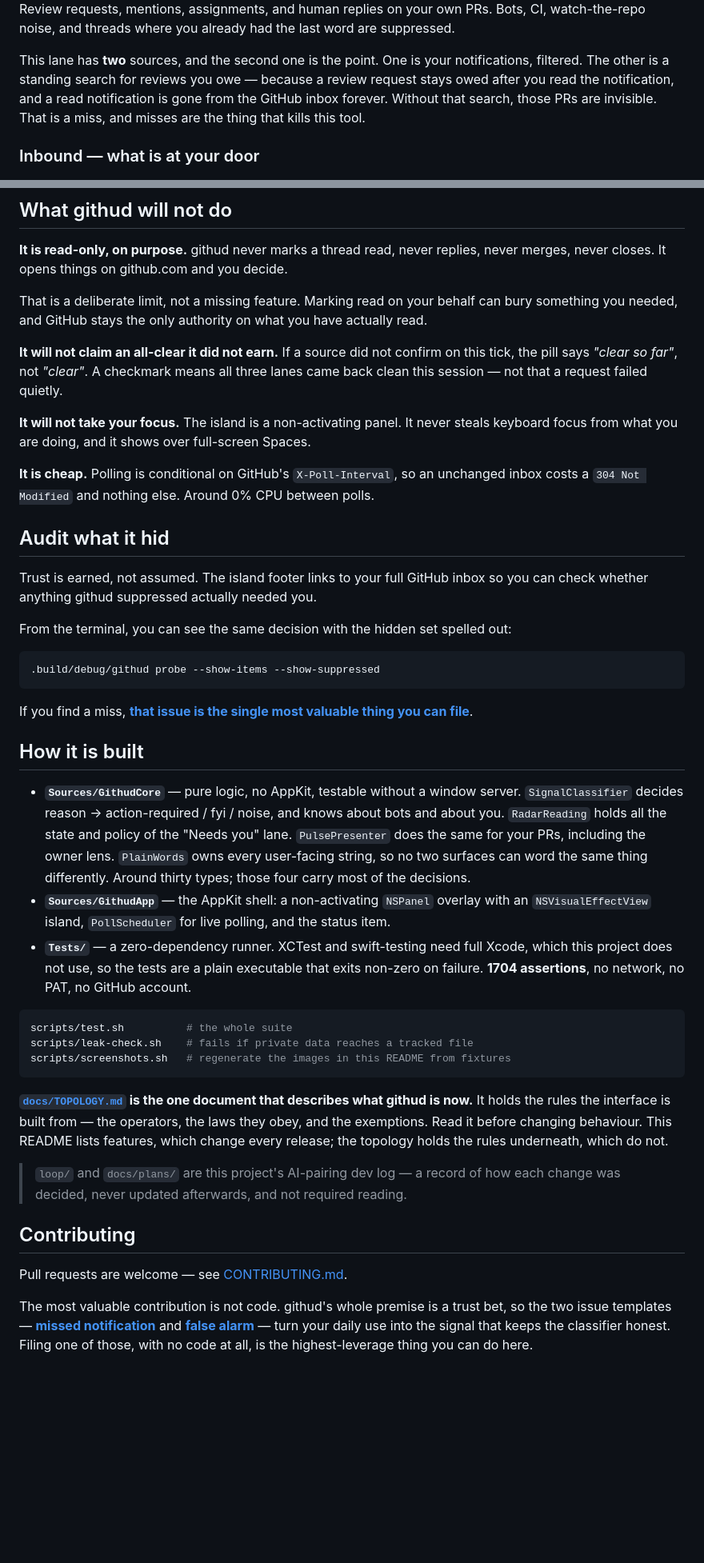
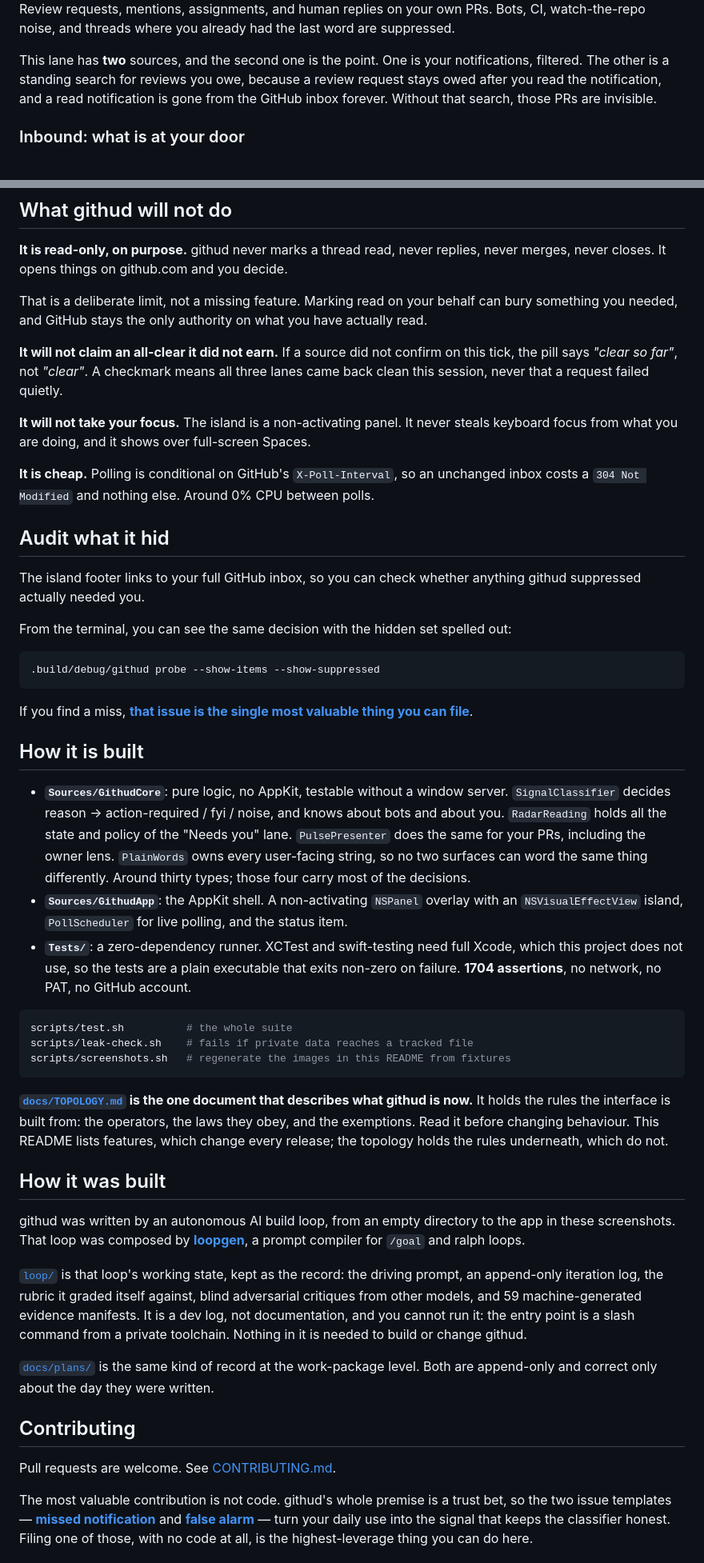
Before and after one commit to pro-vi/githud, a Markdown page: README.md, 2 parts joined by grey strips. Shown at 80% size. Drawn GitHub-style; blank space fills up the shorter version.

````diff
--- a/README.md
+++ b/README.md
@@ -46,12 +46,11 @@ Review requests, mentions, assignments, and human replies on your own PRs. Bots,
 watch-the-repo noise, and threads where you already had the last word are suppressed.
 
 This lane has **two** sources, and the second one is the point. One is your
-notifications, filtered. The other is a standing search for reviews you owe — because a
+notifications, filtered. The other is a standing search for reviews you owe, because a
 review request stays owed after you read the notification, and a read notification is
-gone from the GitHub inbox forever. Without that search, those PRs are invisible. That
-is a miss, and misses are the thing that kills this tool.
+gone from the GitHub inbox forever. Without that search, those PRs are invisible.
 
-### Inbound — what is at your door
+### Inbound: what is at your door
 
 <img src="docs/images/inbound.png" width="520" alt="The Inbound lane, longest wait first">
 
@@ -208,7 +207,7 @@ read.
 
 **It will not claim an all-clear it did not earn.** If a source did not confirm on this
 tick, the pill says *"clear so far"*, not *"clear"*. A checkmark means all three lanes
-came back clean this session — not that a request failed quietly.
+came back clean this session, never that a request failed quietly.
 
 **It will not take your focus.** The island is a non-activating panel. It never steals
 keyboard focus from what you are doing, and it shows over full-screen Spaces.
@@ -218,8 +217,8 @@ inbox costs a `304 Not Modified` and nothing else. Around 0% CPU between polls.
 
 ## Audit what it hid
 
-Trust is earned, not assumed. The island footer links to your full GitHub inbox so you
-can check whether anything githud suppressed actually needed you.
+The island footer links to your full GitHub inbox, so you can check whether anything
+githud suppressed actually needed you.
 
 From the terminal, you can see the same decision with the hidden set spelled out:
 
@@ -232,15 +231,15 @@ file**](.github/ISSUE_TEMPLATE/missed-notification.md).
 
 ## How it is built
 
-- **`Sources/GithudCore`** — pure logic, no AppKit, testable without a window server.
+- **`Sources/GithudCore`**: pure logic, no AppKit, testable without a window server.
   `SignalClassifier` decides reason → action-required / fyi / noise, and knows about
   bots and about you. `RadarReading` holds all the state and policy of the "Needs you"
   lane. `PulsePresenter` does the same for your PRs, including the owner lens.
   `PlainWords` owns every user-facing string, so no two surfaces can word the same
   thing differently. Around thirty types; those four carry most of the decisions.
-- **`Sources/GithudApp`** — the AppKit shell: a non-activating `NSPanel` overlay with an
+- **`Sources/GithudApp`**: the AppKit shell. A non-activating `NSPanel` overlay with an
   `NSVisualEffectView` island, `PollScheduler` for live polling, and the status item.
-- **`Tests/`** — a zero-dependency runner. XCTest and swift-testing need full Xcode,
+- **`Tests/`**: a zero-dependency runner. XCTest and swift-testing need full Xcode,
   which this project does not use, so the tests are a plain executable that exits
   non-zero on failure. **1704 assertions**, no network, no PAT, no GitHub account.
 
@@ -251,17 +250,30 @@ scripts/screenshots.sh   # regenerate the images in this README from fixtures
 ```
 
 **[`docs/TOPOLOGY.md`](docs/TOPOLOGY.md) is the one document that describes what githud
-is now.** It holds the rules the interface is built from — the operators, the laws they
+is now.** It holds the rules the interface is built from: the operators, the laws they
 obey, and the exemptions. Read it before changing behaviour. This README lists
 features, which change every release; the topology holds the rules underneath, which do
 not.
 
-> `loop/` and `docs/plans/` are this project's AI-pairing dev log — a record of how each
-> change was decided, never updated afterwards, and not required reading.
+## How it was built
+
+githud was written by an autonomous AI build loop, from an empty directory to the app in
+these screenshots. That loop was composed by
+[**loopgen**](https://github.com/pro-vi/loopgen), a prompt compiler for `/goal` and ralph
+loops.
+
+[`loop/`](loop) is that loop's working state, kept as the record: the driving prompt, an
+append-only iteration log, the rubric it graded itself against, blind adversarial
+critiques from other models, and 59 machine-generated evidence manifests. It is a dev
+log, not documentation, and you cannot run it: the entry point is a slash command from a
+private toolchain. Nothing in it is needed to build or change githud.
+
+[`docs/plans/`](docs/plans) is the same kind of record at the work-package level. Both are
+append-only and correct only about the day they were written.
 
 ## Contributing
 
-Pull requests are welcome — see [CONTRIBUTING.md](CONTRIBUTING.md).
+Pull requests are welcome. See [CONTRIBUTING.md](CONTRIBUTING.md).
 
 The most valuable contribution is not code. githud's whole premise is a trust bet, so
 the two issue templates — [**missed
````
Also changed, not shown: other parts of README.md (+22 -22 lines).
